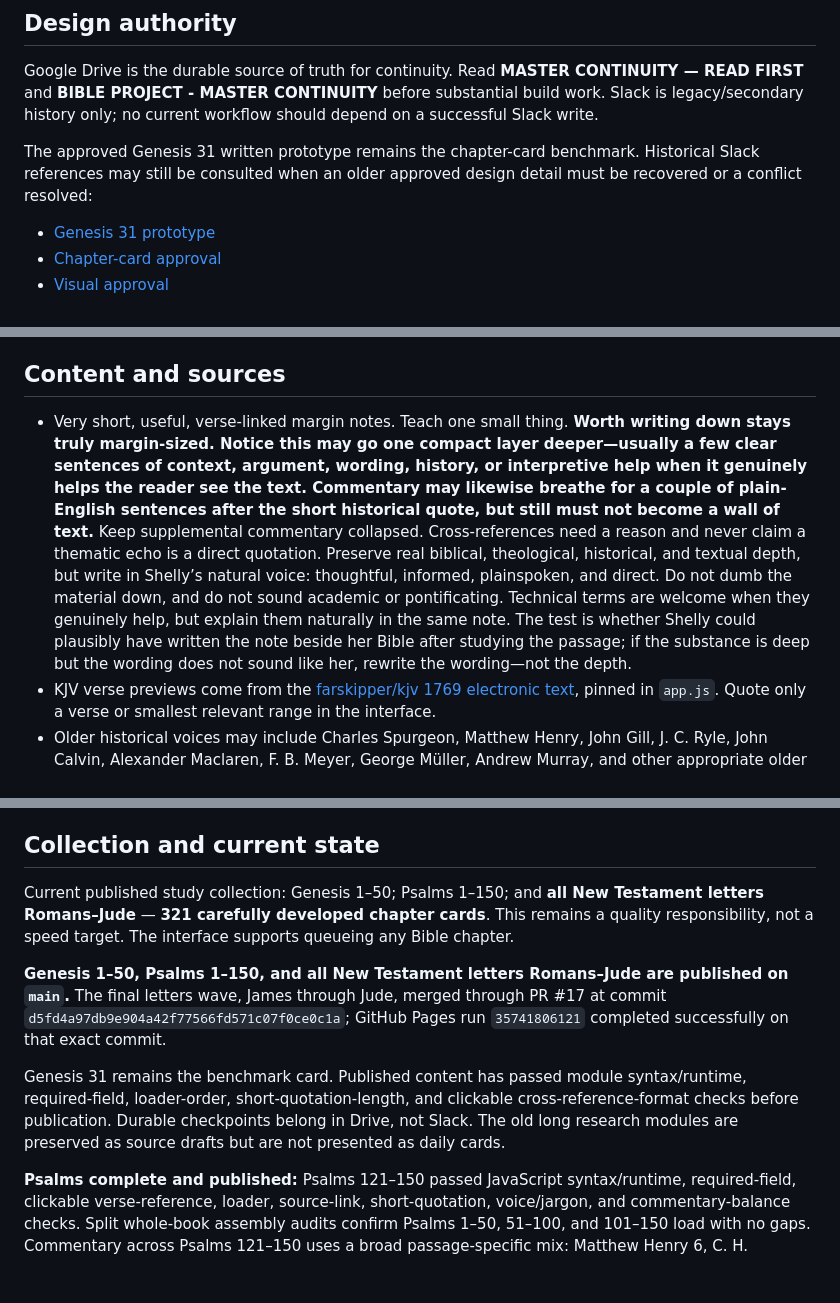
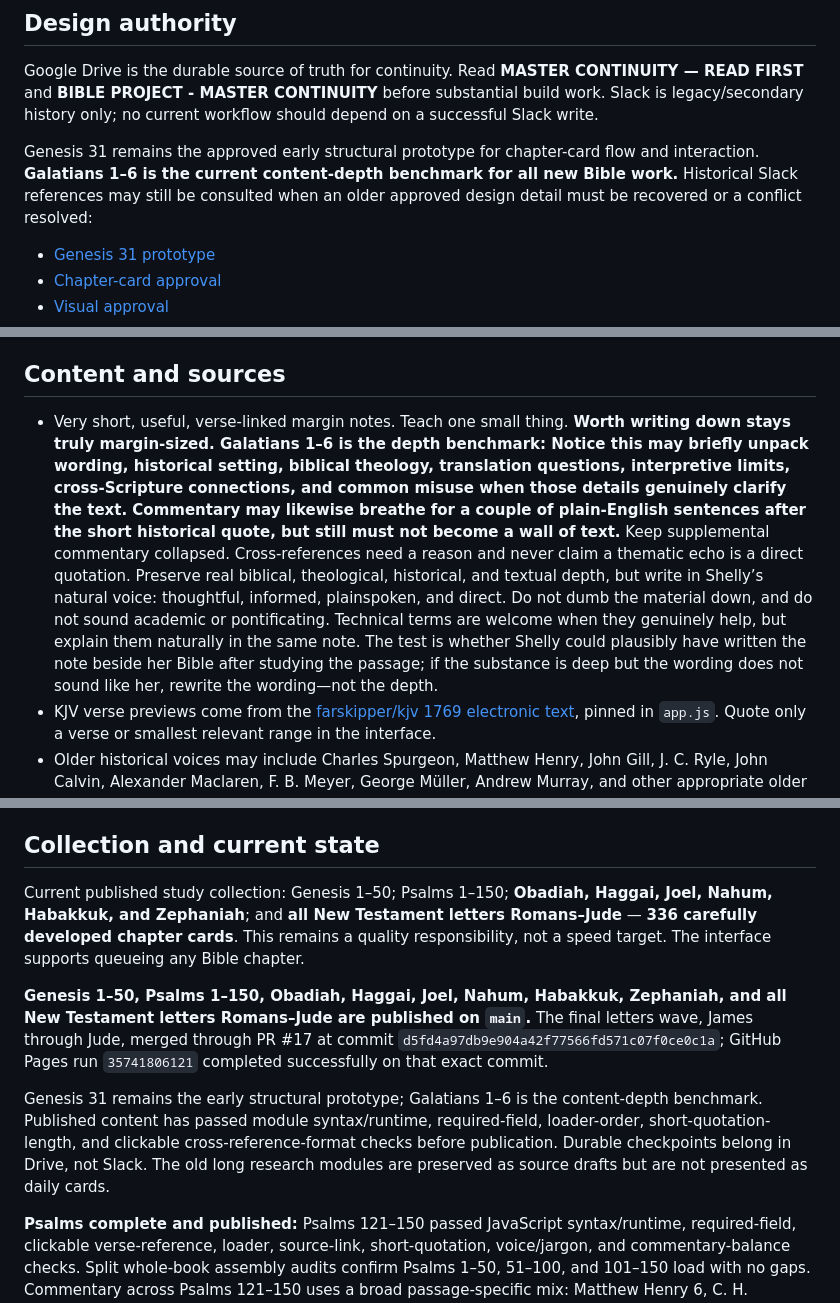
Before and after one commit to baxtershelly75-art/bookmark, a Markdown page: DESIGN.md, 3 parts joined by grey strips. Drawn GitHub-style; blank space fills up the shorter version.

Commit message:
Update Bible depth benchmark and Minor Prophets state

```diff
--- a/DESIGN.md
+++ b/DESIGN.md
@@ -6,7 +6,7 @@ Public name: **Shelly’s Bible Notes**. Subtitle: **Living Bookmark**. Internal
 
 Google Drive is the durable source of truth for continuity. Read **MASTER CONTINUITY — READ FIRST** and **BIBLE PROJECT - MASTER CONTINUITY** before substantial build work. Slack is legacy/secondary history only; no current workflow should depend on a successful Slack write.
 
-The approved Genesis 31 written prototype remains the chapter-card benchmark. Historical Slack references may still be consulted when an older approved design detail must be recovered or a conflict resolved:
+Genesis 31 remains the approved early structural prototype for chapter-card flow and interaction. **Galatians 1–6 is the current content-depth benchmark for all new Bible work.** Historical Slack references may still be consulted when an older approved design detail must be recovered or a conflict resolved:
 
 - [Genesis 31 prototype](https://chicken-mkz9241.slack.com/archives/C0C1KHVSN01/p1790003630184499)
 - [Chapter-card approval](https://chicken-mkz9241.slack.com/archives/C0C1KHVSN01/p1790004564256239)
@@ -26,7 +26,7 @@ The approved Genesis 31 written prototype remains the chapter-card benchmark. Hi
 
 ## Content and sources
 
-- Very short, useful, verse-linked margin notes. Teach one small thing. **Worth writing down stays truly margin-sized. Notice this may go one compact layer deeper—usually a few clear sentences of context, argument, wording, history, or interpretive help when it genuinely helps the reader see the text. Commentary may likewise breathe for a couple of plain-English sentences after the short historical quote, but still must not become a wall of text.** Keep supplemental commentary collapsed. Cross-references need a reason and never claim a thematic echo is a direct quotation. Preserve real biblical, theological, historical, and textual depth, but write in Shelly’s natural voice: thoughtful, informed, plainspoken, and direct. Do not dumb the material down, and do not sound academic or pontificating. Technical terms are welcome when they genuinely help, but explain them naturally in the same note. The test is whether Shelly could plausibly have written the note beside her Bible after studying the passage; if the substance is deep but the wording does not sound like her, rewrite the wording—not the depth.
+- Very short, useful, verse-linked margin notes. Teach one small thing. **Worth writing down stays truly margin-sized. Galatians 1–6 is the depth benchmark: Notice this may briefly unpack wording, historical setting, biblical theology, translation questions, interpretive limits, cross-Scripture connections, and common misuse when those details genuinely clarify the text. Commentary may likewise breathe for a couple of plain-English sentences after the short historical quote, but still must not become a wall of text.** Keep supplemental commentary collapsed. Cross-references need a reason and never claim a thematic echo is a direct quotation. Preserve real biblical, theological, historical, and textual depth, but write in Shelly’s natural voice: thoughtful, informed, plainspoken, and direct. Do not dumb the material down, and do not sound academic or pontificating. Technical terms are welcome when they genuinely help, but explain them naturally in the same note. The test is whether Shelly could plausibly have written the note beside her Bible after studying the passage; if the substance is deep but the wording does not sound like her, rewrite the wording—not the depth.
 - KJV verse previews come from the [farskipper/kjv 1769 electronic text](https://github.com/farskipper/kjv), pinned in `app.js`. Quote only a verse or smallest relevant range in the interface.
 - Older historical voices may include Charles Spurgeon, Matthew Henry, John Gill, J. C. Ryle, John Calvin, Alexander Maclaren, F. B. Meyer, George Müller, Andrew Murray, and other appropriate older evangelical Protestant writers when an original, identifiable source truly fits.
 - Do **not** default to Matthew Henry and Spurgeon. Use a broad, passage-appropriate mix of trustworthy historical commentators and theologians. Choose the writer who genuinely illuminates the text rather than forcing a preferred name into every chapter.
@@ -36,11 +36,11 @@ The approved Genesis 31 written prototype remains the chapter-card benchmark. Hi
 
 ## Collection and current state
 
-Current published study collection: Genesis 1–50; Psalms 1–150; and **all New Testament letters Romans–Jude** — **321 carefully developed chapter cards**. This remains a quality responsibility, not a speed target. The interface supports queueing any Bible chapter.
+Current published study collection: Genesis 1–50; Psalms 1–150; **Obadiah, Haggai, Joel, Nahum, Habakkuk, and Zephaniah**; and **all New Testament letters Romans–Jude** — **336 carefully developed chapter cards**. This remains a quality responsibility, not a speed target. The interface supports queueing any Bible chapter.
 
-**Genesis 1–50, Psalms 1–150, and all New Testament letters Romans–Jude are published on `main`.** The final letters wave, James through Jude, merged through PR #17 at commit `d5fd4a97db9e904a42f77566fd571c07f0ce0c1a`; GitHub Pages run `35741806121` completed successfully on that exact commit.
+**Genesis 1–50, Psalms 1–150, Obadiah, Haggai, Joel, Nahum, Habakkuk, Zephaniah, and all New Testament letters Romans–Jude are published on `main`.** The final letters wave, James through Jude, merged through PR #17 at commit `d5fd4a97db9e904a42f77566fd571c07f0ce0c1a`; GitHub Pages run `35741806121` completed successfully on that exact commit.
 
-Genesis 31 remains the benchmark card. Published content has passed module syntax/runtime, required-field, loader-order, short-quotation-length, and clickable cross-reference-format checks before publication. Durable checkpoints belong in Drive, not Slack. The old long research modules are preserved as source drafts but are not presented as daily cards.
+Genesis 31 remains the early structural prototype; Galatians 1–6 is the content-depth benchmark. Published content has passed module syntax/runtime, required-field, loader-order, short-quotation-length, and clickable cross-reference-format checks before publication. Durable checkpoints belong in Drive, not Slack. The old long research modules are preserved as source drafts but are not presented as daily cards.
 
 **Psalms complete and published:** Psalms 121–150 passed JavaScript syntax/runtime, required-field, clickable verse-reference, loader, source-link, short-quotation, voice/jargon, and commentary-balance checks. Split whole-book assembly audits confirm Psalms 1–50, 51–100, and 101–150 load with no gaps. Commentary across Psalms 121–150 uses a broad passage-specific mix: Matthew Henry 6, C. H. Spurgeon 5, John Calvin 5, John Gill 5, Albert Barnes 3, F. B. Meyer 2, Alexander Maclaren 2, plus Thomas Manton and Joseph Benson. Shelly gave final approval with 🐿️; PR #7 merged at `b04a9a3e9f1efcb849480ad19ec64cc76bcf9371`, and the matching GitHub Pages deployment completed successfully.
 
```
Also changed, not shown: other parts of DESIGN.md (+3 -0 lines).
